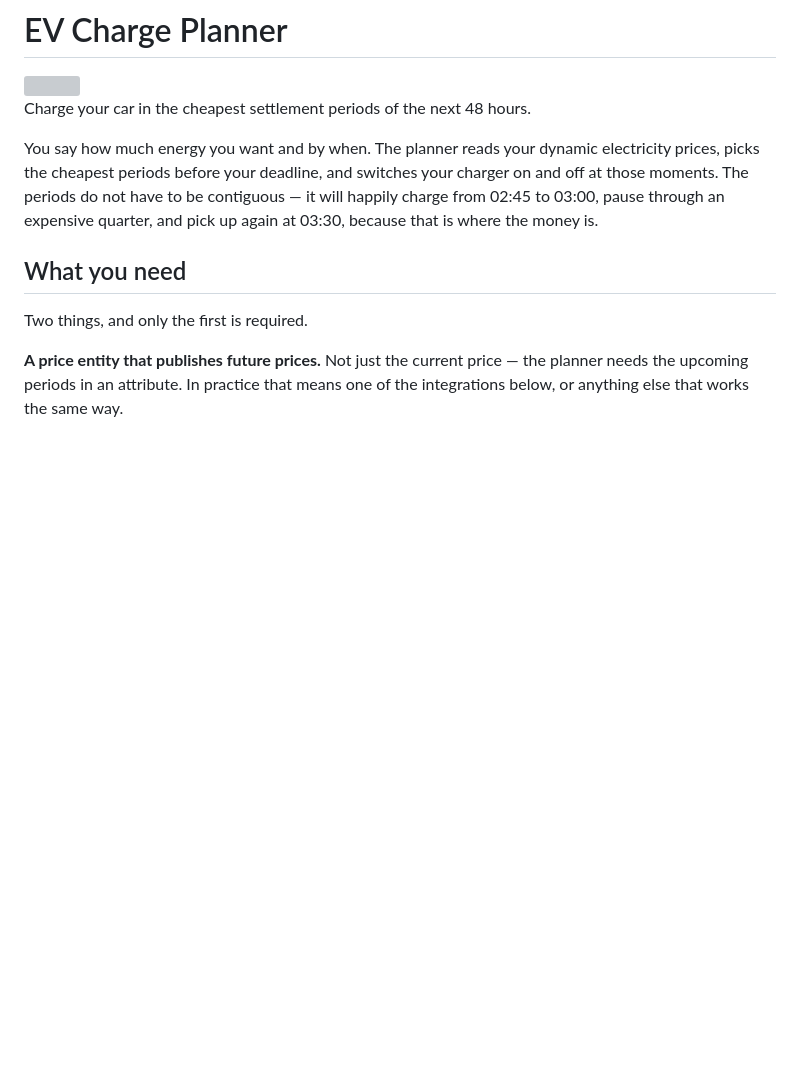
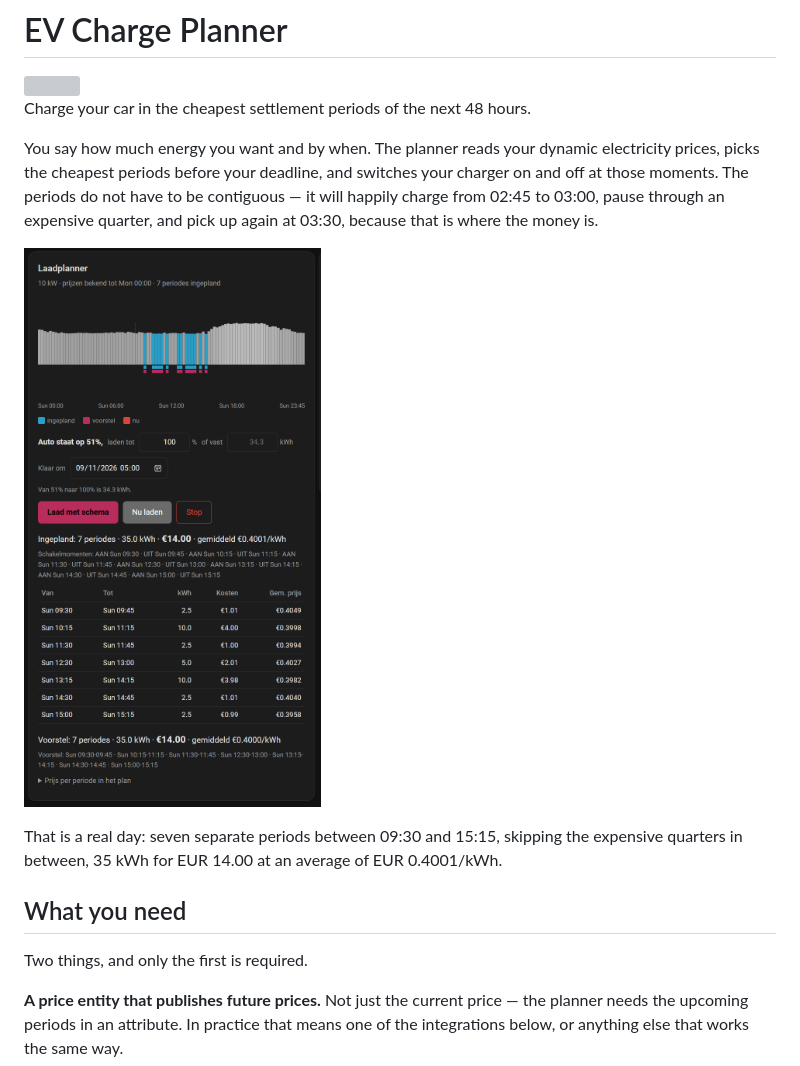
Before and after one commit to jptreffers-creator/dynamic-ev-charge-optimizer, a Markdown page: README.md, the part around the change. GitHub-like rendering; pictures changed too: docs/card.png (added); blank space fills up the shorter version; grey boxes are pictures that could not be loaded.

```diff
--- a/README.md
+++ b/README.md
@@ -9,6 +9,11 @@ electricity prices, picks the cheapest periods before your deadline, and switche
 charger on and off at those moments. The periods do not have to be contiguous — it
 will happily charge from 02:45 to 03:00, pause through an expensive quarter, and pick
 up again at 03:30, because that is where the money is.
+
+![The planner card: a day of quarter-hourly prices with the booked periods marked, the car's charge level, and what the plan will cost](docs/card.png)
+
+That is a real day: seven separate periods between 09:30 and 15:15, skipping the
+expensive quarters in between, 35 kWh for EUR 14.00 at an average of EUR 0.4001/kWh.
 
 ## What you need
 
```
Also changed, not shown: PUBLISHING.md (+0 -8 lines).
